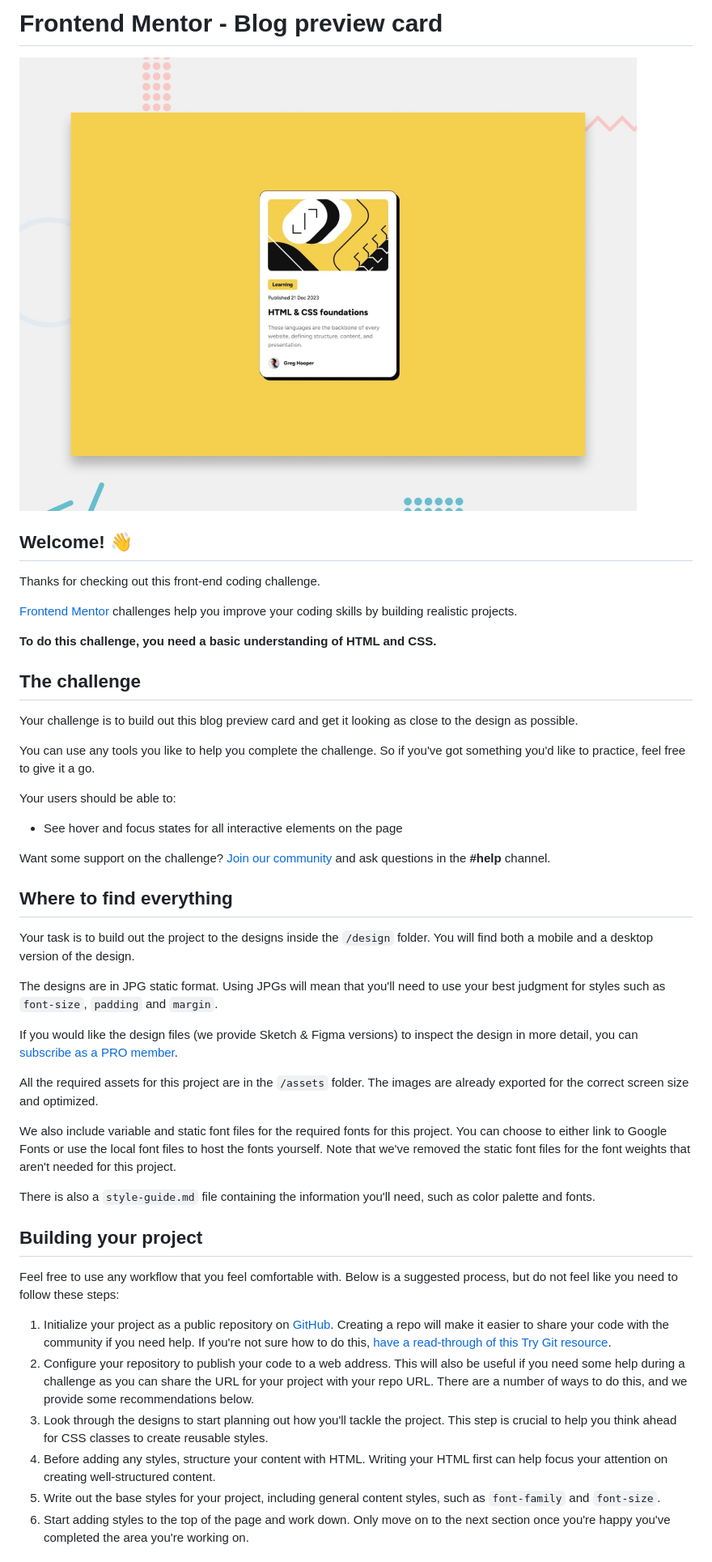
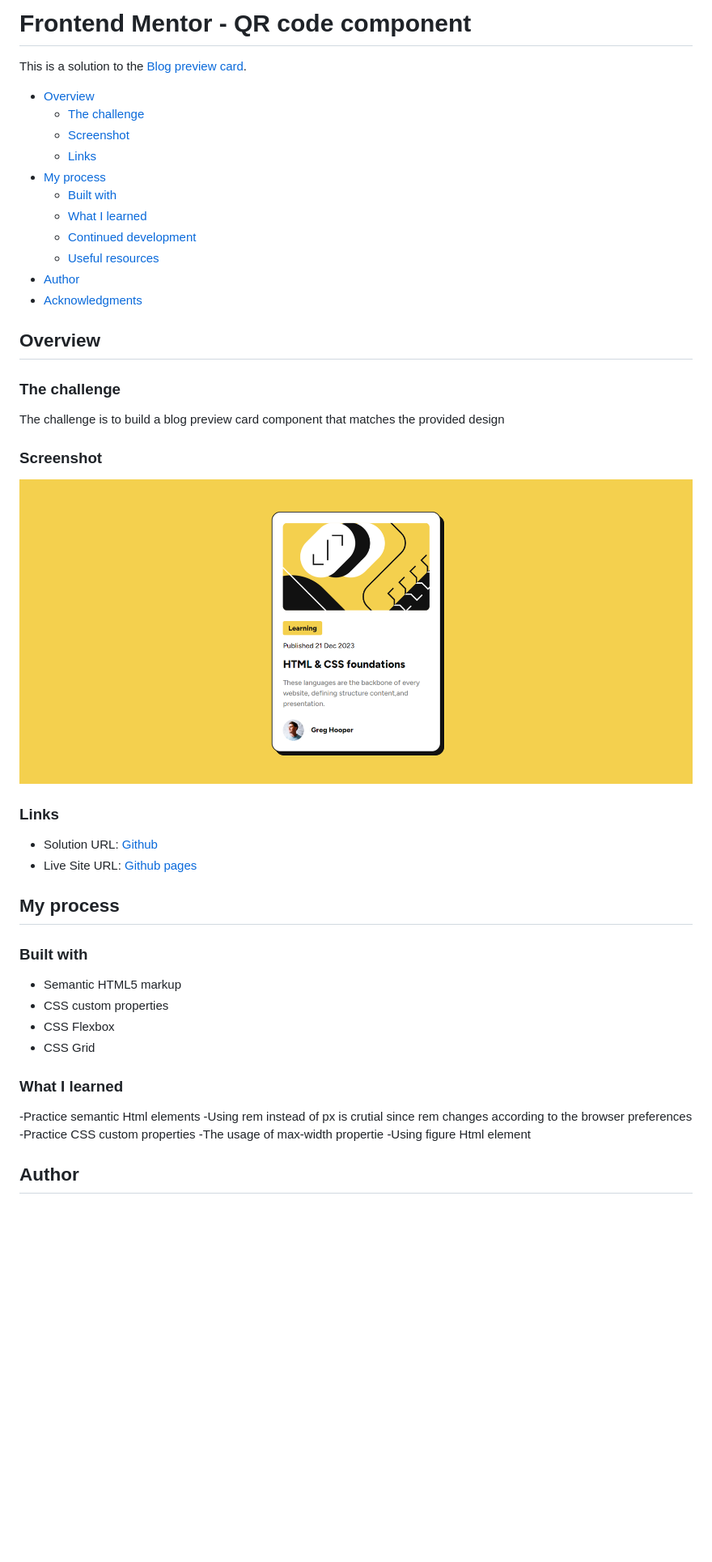
Before and after one commit to Mohammed-Nedjima/blog-preview-card, a Markdown page: README.md, the part around the change printed below. Shown: that part at 81% size. Rendered like a GitHub page; pictures changed too: design/screenshot.png (added); blank space fills up the shorter version.

Commit message:
readme modificaion

```diff
--- a/README.md
+++ b/README.md
@@ -1,49 +1,50 @@
-# Frontend Mentor - Blog preview card
+# Frontend Mentor - QR code component
 
-![Design preview for the Blog preview card coding challenge](./design/desktop-preview.jpg)
+This is a solution to the [Blog preview card](https://www.frontendmentor.io/challenges/blog-preview-card-ckPaj01IcS).
 
-## Welcome! 👋
+- [Overview](#overview)
+  - [The challenge](#the-challenge)
+  - [Screenshot](#screenshot)
+  - [Links](#links)
+- [My process](#my-process)
+  - [Built with](#built-with)
+  - [What I learned](#what-i-learned)
+  - [Continued development](#continued-development)
+  - [Useful resources](#useful-resources)
+- [Author](#author)
+- [Acknowledgments](#acknowledgments)
 
-Thanks for checking out this front-end coding challenge.
+## Overview
 
-[Frontend Mentor](https://www.frontendmentor.io) challenges help you improve your coding skills by building realistic projects.
+### The challenge
 
-**To do this challenge, you need a basic understanding of HTML and CSS.**
+The challenge is to build a blog preview card component that matches the provided design
 
-## The challenge
+### Screenshot
 
-Your challenge is to build out this blog preview card and get it looking as close to the design as possible.
+![](./design/screenshot.png)
 
-You can use any tools you like to help you complete the challenge. So if you've got something you'd like to practice, feel free to give it a go.
+### Links
 
-Your users should be able to:
+- Solution URL: [Github](https://github.com/Mohammed-Nedjima/blog-preview-card)
+- Live Site URL: [Github pages](https://mohammed-nedjima.github.io/blog-preview-card/)
 
-- See hover and focus states for all interactive elements on the page
+## My process
 
-Want some support on the challenge? [Join our community](https://www.frontendmentor.io/community) and ask questions in the **#help** channel.
+### Built with
 
-## Where to find everything
+- Semantic HTML5 markup
+- CSS custom properties
+- CSS Flexbox
+- CSS Grid
 
-Your task is to build out the project to the designs inside the `/design` folder. You will find both a mobile and a desktop version of the design.
+### What I learned
 
-The designs are in JPG static format. Using JPGs will mean that you'll need to use your best judgment for styles such as `font-size`, `padding` and `margin`.
+-Practice semantic Html elements
+-Using rem instead of px is crutial since rem changes according to the browser preferences
+-Practice CSS custom properties
+-The usage of max-width propertie
+-Using figure Html element
 
-If you would like the design files (we provide Sketch & Figma versions) to inspect the design in more detail, you can [subscribe as a PRO member](https://www.frontendmentor.io/pro).
+## Author
 
-All the required assets for this project are in the `/assets` folder. The images are already exported for the correct screen size and optimized.
-
-We also include variable and static font files for the required fonts for this project. You can choose to either link to Google Fonts or use the local font files to host the fonts yourself. Note that we've removed the static font files for the font weights that aren't needed for this project.
-
-There is also a `style-guide.md` file containing the information you'll need, such as color palette and fonts.
-
-## Building your project
-
-Feel free to use any workflow that you feel comfortable with. Below is a suggested process, but do not feel like you need to follow these steps:
-
-1. Initialize your project as a public repository on [GitHub](https://github.com/). Creating a repo will make it easier to share your code with the community if you need help. If you're not sure how to do this, [have a read-through of this Try Git resource](https://try.github.io/).
-2. Configure your repository to publish your code to a web address. This will also be useful if you need some help during a challenge as you can share the URL for your project with your repo URL. There are a number of ways to do this, and we provide some recommendations below.
-3. Look through the designs to start planning out how you'll tackle the project. This step is crucial to help you think ahead for CSS classes to create reusable styles.
-4. Before adding any styles, structure your content with HTML. Writing your HTML first can help focus your attention on creating well-structured content.
-5. Write out the base styles for your project, including general content styles, such as `font-family` and `font-size`.
-6. Start adding styles to the top of the page and work down. Only move on to the next section once you're happy you've completed the area you're working on.
-
```
Also changed, not shown: other parts of README.md (+2 -44 lines).
